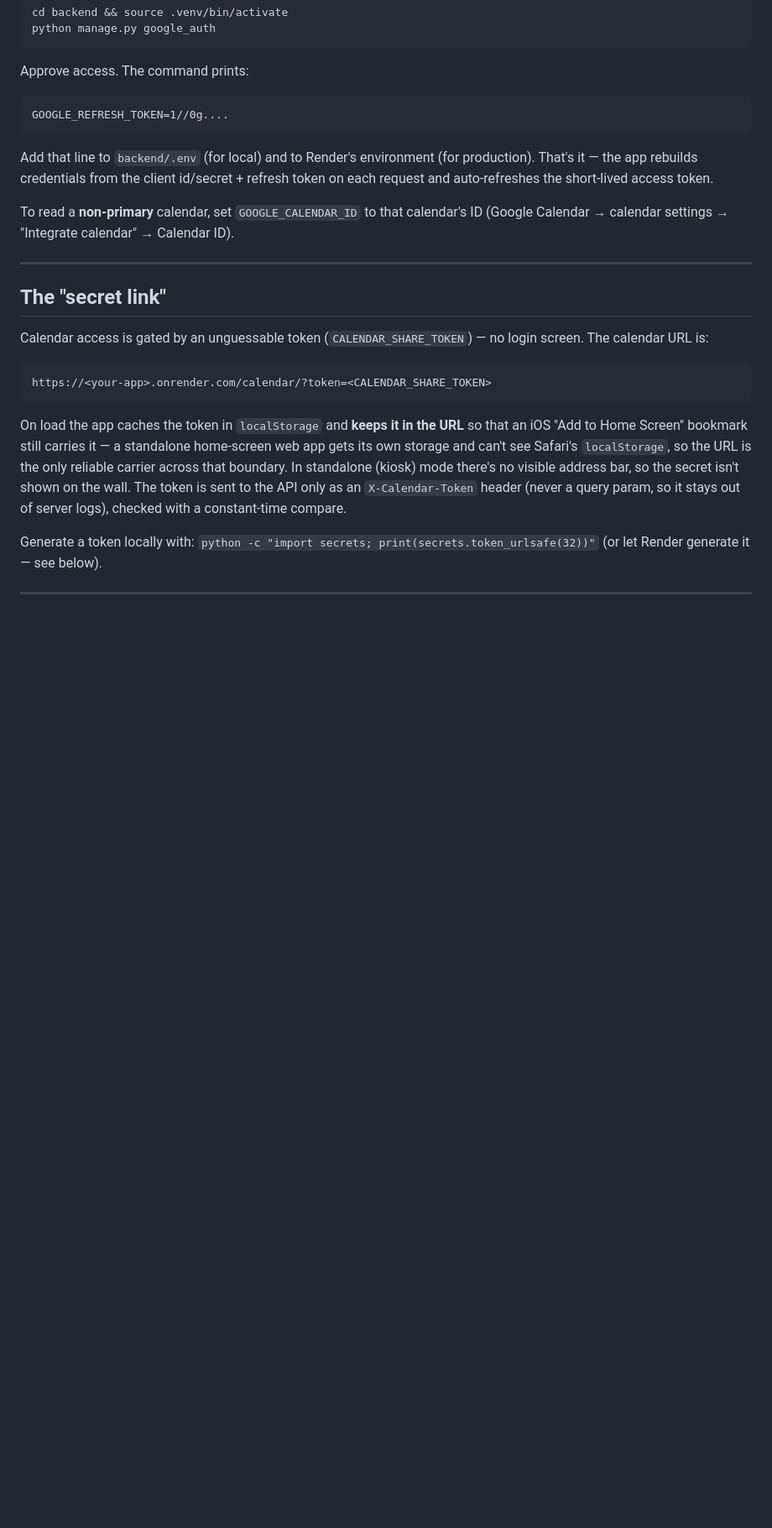
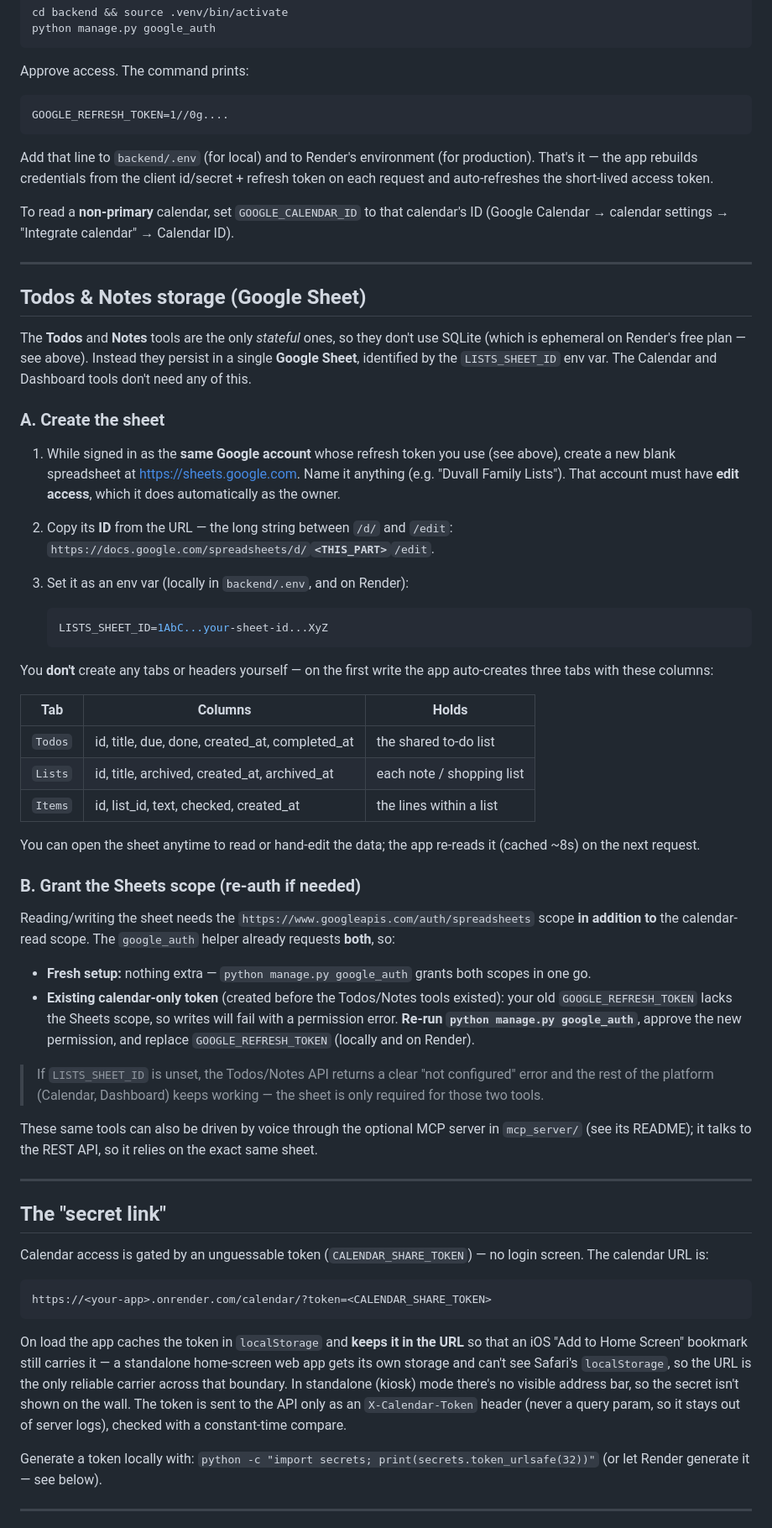
Before and after one commit to ahartd/duvall-family-tools, a Markdown page: README.md, the part around one of its changes. Shown at 84% size. GitHub-like rendering; blank space fills up the shorter version.

Commit message:
docs: add README section on the Google Sheet backing Todos & Notes

````diff
--- a/README.md
+++ b/README.md
@@ -152,6 +152,62 @@ ID (Google Calendar → calendar settings → "Integrate calendar" → Calendar
 
 ---
 
+## Todos & Notes storage (Google Sheet)
+
+The **Todos** and **Notes** tools are the only *stateful* ones, so they don't
+use SQLite (which is ephemeral on Render's free plan — see above). Instead they
+persist in a single **Google Sheet**, identified by the `LISTS_SHEET_ID` env var.
+The Calendar and Dashboard tools don't need any of this.
+
+### A. Create the sheet
+
+1. While signed in as the **same Google account** whose refresh token you use
+   (see above), create a new blank spreadsheet at <https://sheets.google.com>.
+   Name it anything (e.g. "Duvall Family Lists"). That account must have **edit
+   access**, which it does automatically as the owner.
+2. Copy its **ID** from the URL — the long string between `/d/` and `/edit`:
+   `https://docs.google.com/spreadsheets/d/`**`<THIS_PART>`**`/edit`.
+3. Set it as an env var (locally in `backend/.env`, and on Render):
+
+   ```ini
+   LISTS_SHEET_ID=1AbC...your-sheet-id...XyZ
+   ```
+
+You **don't** create any tabs or headers yourself — on the first write the app
+auto-creates three tabs with these columns:
+
+| Tab | Columns | Holds |
+|---|---|---|
+| `Todos` | id, title, due, done, created_at, completed_at | the shared to-do list |
+| `Lists` | id, title, archived, created_at, archived_at | each note / shopping list |
+| `Items` | id, list_id, text, checked, created_at | the lines within a list |
+
+You can open the sheet anytime to read or hand-edit the data; the app re-reads it
+(cached ~8s) on the next request.
+
+### B. Grant the Sheets scope (re-auth if needed)
+
+Reading/writing the sheet needs the `https://www.googleapis.com/auth/spreadsheets`
+scope **in addition to** the calendar-read scope. The `google_auth` helper already
+requests **both**, so:
+
+- **Fresh setup:** nothing extra — `python manage.py google_auth` grants both
+  scopes in one go.
+- **Existing calendar-only token** (created before the Todos/Notes tools existed):
+  your old `GOOGLE_REFRESH_TOKEN` lacks the Sheets scope, so writes will fail with
+  a permission error. **Re-run `python manage.py google_auth`**, approve the new
+  permission, and replace `GOOGLE_REFRESH_TOKEN` (locally and on Render).
+
+> If `LISTS_SHEET_ID` is unset, the Todos/Notes API returns a clear "not
+> configured" error and the rest of the platform (Calendar, Dashboard) keeps
+> working — the sheet is only required for those two tools.
+
+These same tools can also be driven by voice through the optional MCP server in
+`mcp_server/` (see its README); it talks to the REST API, so it relies on the
+exact same sheet.
+
+---
+
 ## The "secret link"
 
 Calendar access is gated by an unguessable token (`CALENDAR_SHARE_TOKEN`) — no
````
Also changed, not shown: other parts of README.md (+1 -0 lines).
